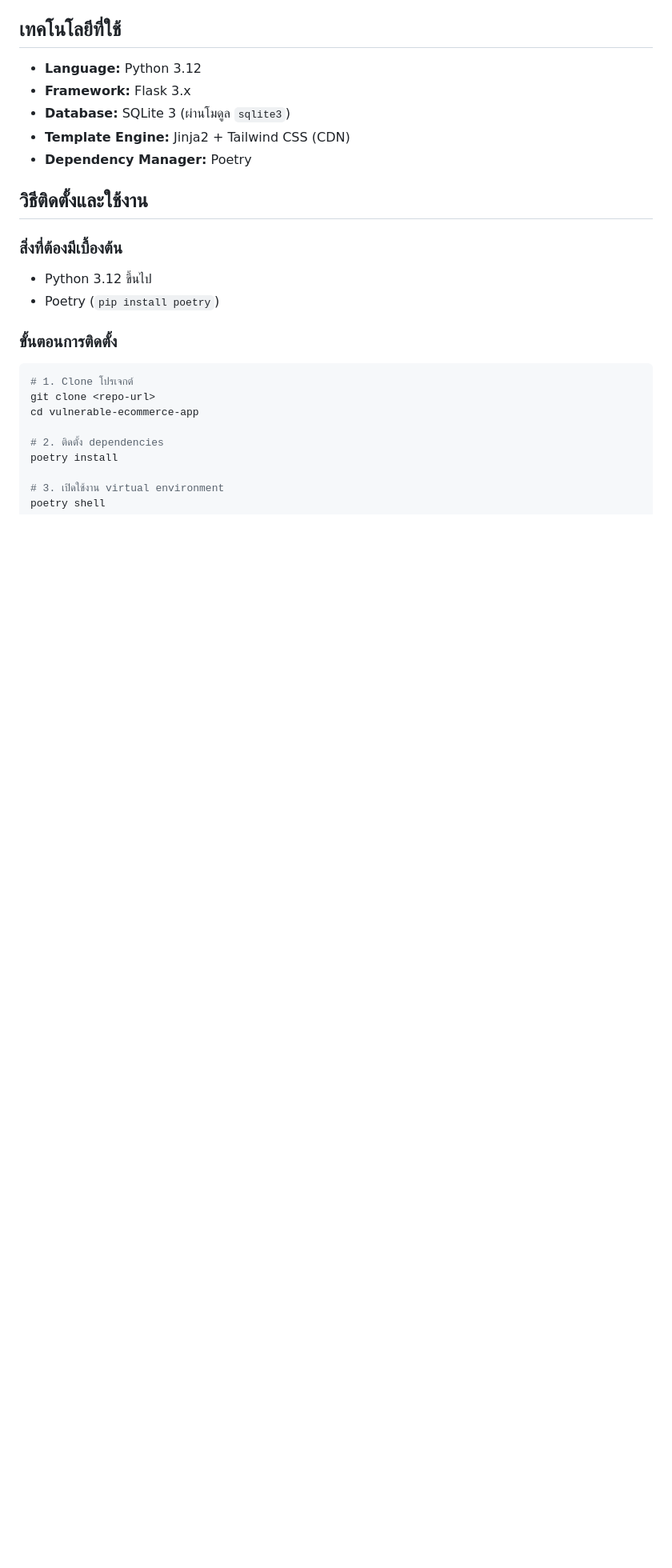
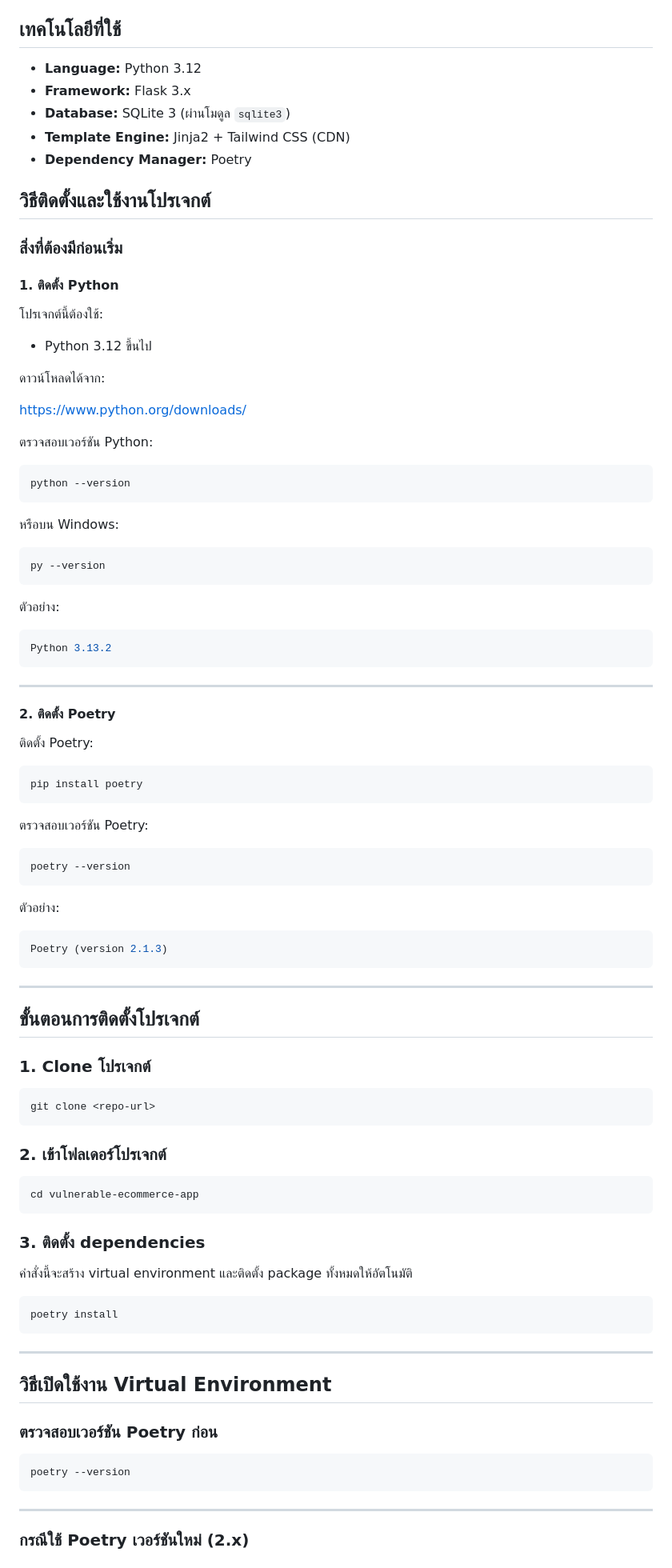
Before and after one commit to 6610685387/vulnerable-ecommerce-app, a Markdown page: README.md, the part around one of its changes. Shown at 80% size. Rendered like a GitHub page; blank space fills up the shorter version.

Commit message:
fix readme v.1

````diff
--- a/README.md
+++ b/README.md
@@ -21,21 +21,95 @@
 * **Template Engine:** Jinja2 + Tailwind CSS (CDN)
 * **Dependency Manager:** Poetry
 
-## วิธีติดตั้งและใช้งาน
+## วิธีติดตั้งและใช้งานโปรเจกต์
 
-### สิ่งที่ต้องมีเบื้องต้น
+### สิ่งที่ต้องมีก่อนเริ่ม
 
-* Python 3.12 ขึ้นไป
-* Poetry (`pip install poetry`)
+#### 1. ติดตั้ง Python
 
-### ขั้นตอนการติดตั้ง
+โปรเจกต์นี้ต้องใช้:
+
+- Python 3.12 ขึ้นไป
+
+ดาวน์โหลดได้จาก:
+
+https://www.python.org/downloads/
+
+ตรวจสอบเวอร์ชัน Python:
 
 ```bash
-# 1. Clone โปรเจกต์
+python --version
+```
+
+หรือบน Windows:
+
+```bash
+py --version
+```
+
+ตัวอย่าง:
+
+```bash
+Python 3.13.2
+```
+
+---
+
+#### 2. ติดตั้ง Poetry
+
+ติดตั้ง Poetry:
+
+```bash
+pip install poetry
+```
+
+ตรวจสอบเวอร์ชัน Poetry:
+
+```bash
+poetry --version
+```
+
+ตัวอย่าง:
+
+```bash
+Poetry (version 2.1.3)
+```
+
+---
+
+## ขั้นตอนการติดตั้งโปรเจกต์
+
+### 1. Clone โปรเจกต์
+
+```bash
 git clone <repo-url>
+```
+
+### 2. เข้าโฟลเดอร์โปรเจกต์
+
+```bash
 cd vulnerable-ecommerce-app
+```
 
-# 2. ติดตั้ง dependencies
+### 3. ติดตั้ง dependencies
+
+คำสั่งนี้จะสร้าง virtual environment และติดตั้ง package ทั้งหมดให้อัตโนมัติ
+
+```bash
 poetry install
+```
 
-# 3. เปิดใช้งาน virtual environment
+---
+
+## วิธีเปิดใช้งาน Virtual Environment
+
+### ตรวจสอบเวอร์ชัน Poetry ก่อน
+
+```bash
+poetry --version
+```
+
+---
+
+### กรณีใช้ Poetry เวอร์ชันใหม่ (2.x)
+
````
Also changed, not shown: other parts of README.md (+58 -4 lines).
